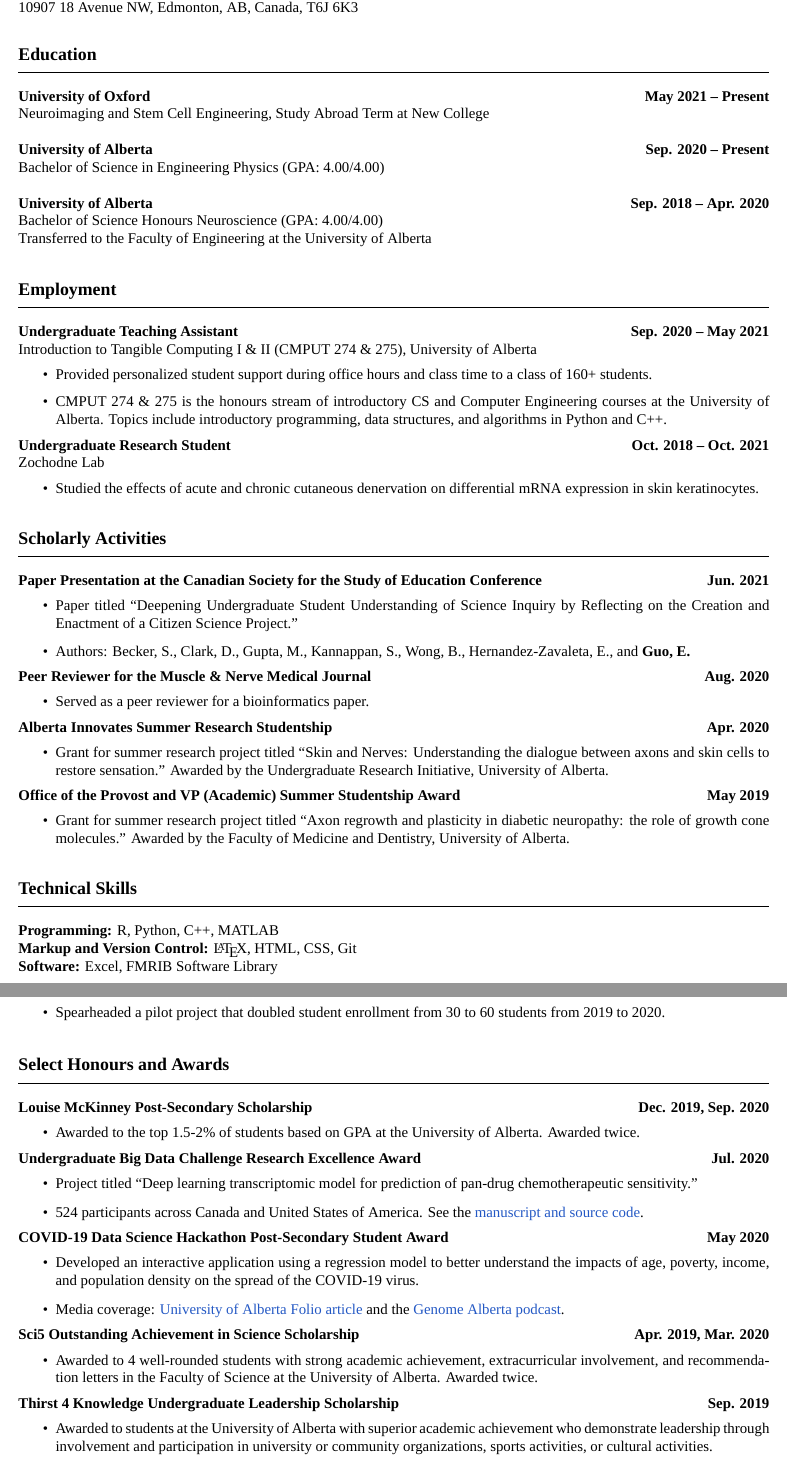
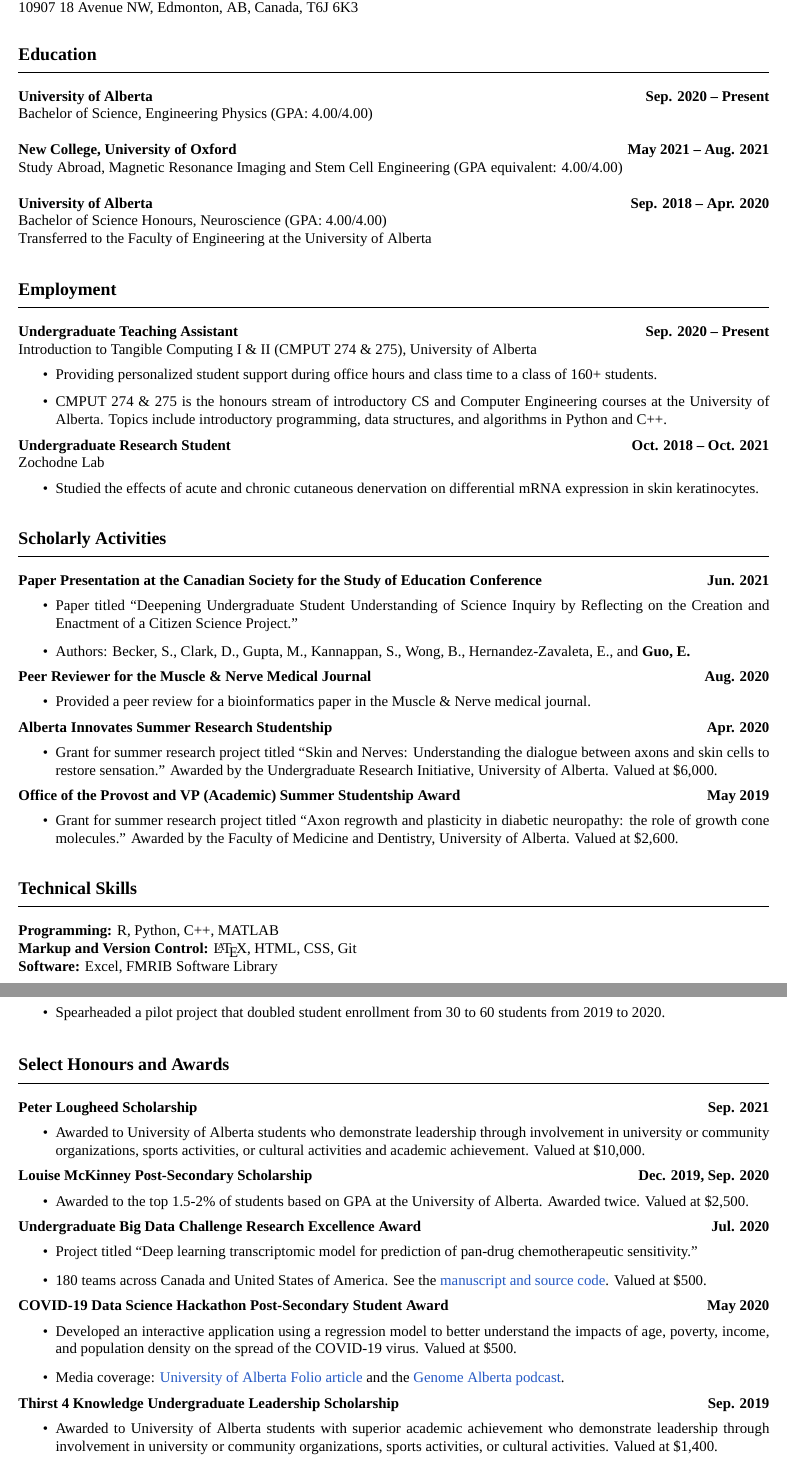
Before and after one commit to tig3r66/tig3r66.github.io, a LaTeX CV (assets/downloads/CV/eddie_guo_cv.tex): two parts of pages 1 and 2 of 2, joined at a grey line, cut so that both start at the same text. Compiled offline with XeLaTeX; a missing font is replaced by an installed copy or a similar font.

Commit message:
updated resume

```diff
--- a/assets/downloads/CV/eddie_guo_cv.tex
+++ b/assets/downloads/CV/eddie_guo_cv.tex
@@ -66,14 +66,14 @@
 \section*{\textcolor{my_colour}{Education}}
 \vspace{-.25em} \hrulefill \vspace{.75em}
 
-\textbf{University of Oxford} \hfill \textbf{May 2021 -- Present}\\
-Neuroimaging and Stem Cell Engineering, Study Abroad Term at New College \\
+\textbf{University of Alberta} \hfill \textbf{Sep. 2020 -- Present}\\
+Bachelor of Science, Engineering Physics (GPA: 4.00/4.00) \\
 
-\textbf{University of Alberta} \hfill \textbf{Sep. 2020 -- Present}\\
-Bachelor of Science in Engineering Physics (GPA: 4.00/4.00) \\
+\textbf{New College, University of Oxford} \hfill \textbf{May 2021 -- Aug. 2021}\\
+Study Abroad, Magnetic Resonance Imaging and Stem Cell Engineering (GPA equivalent: 4.00/4.00) \\
 
 \textbf{University of Alberta} \hfill \textbf{Sep. 2018 -- Apr. 2020} \\
-Bachelor of Science Honours Neuroscience (GPA: 4.00/4.00) \\
+Bachelor of Science Honours, Neuroscience (GPA: 4.00/4.00) \\
 Transferred to the Faculty of Engineering at the University of Alberta
 
 
@@ -81,10 +81,10 @@
 \section*{\textcolor{my_colour}{Employment}}
 \vspace{-.25em} \hrulefill \vspace{.75em}
 
-\textbf{Undergraduate Teaching Assistant} \hfill \textbf{Sep. 2020 -- May 2021}\\
+\textbf{Undergraduate Teaching Assistant} \hfill \textbf{Sep. 2020 -- Present}\\
 Introduction to Tangible Computing I \& II (CMPUT 274 \& 275), University of Alberta
 \begin{itemize}
-    \item Provided personalized student support during office hours and class time to a class of 160+ students.
+    \item Providing personalized student support during office hours and class time to a class of 160+ students.
     \item CMPUT 274 \& 275 is the honours stream of introductory CS and Computer Engineering courses at the University of Alberta. Topics include introductory programming, data structures, and algorithms in Python and C++.
 \end{itemize}
 
@@ -108,16 +108,16 @@
 
 \textbf{Peer Reviewer for the Muscle \& Nerve Medical Journal} \hfill \textbf{Aug. 2020}
 \begin{itemize}
-    \item Served as a peer reviewer for a bioinformatics paper.
+    \item Provided a peer review for a bioinformatics paper in the Muscle \& Nerve medical journal.
 \end{itemize}
 
 \textbf{Alberta Innovates Summer Research Studentship} \hfill \textbf{Apr. 2020}
 \begin{itemize}
-    \item Grant for summer research project titled ``Skin and Nerves: Understanding the dialogue between axons and skin cells to restore sensation.'' Awarded by the Undergraduate Research Initiative, University of Alberta.
+    \item Grant for summer research project titled ``Skin and Nerves: Understanding the dialogue between axons and skin cells to restore sensation.'' Awarded by the Undergraduate Research Initiative, University of Alberta. Valued at \$6,000.
 \end{itemize}
 \textbf{Office of the Provost and VP (Academic) Summer Studentship Award} \hfill \textbf{May 2019}
     \begin{itemize}
-        \item Grant for summer research project titled ``Axon regrowth and plasticity in diabetic neuropathy: the role of growth cone molecules.'' Awarded by the Faculty of Medicine and Dentistry, University of Alberta.
+        \item Grant for summer research project titled ``Axon regrowth and plasticity in diabetic neuropathy: the role of growth cone molecules.'' Awarded by the Faculty of Medicine and Dentistry, University of Alberta. Valued at \$2,600.
     \end{itemize}
 
 
@@ -173,28 +173,33 @@
 \section*{\textcolor{my_colour}{Select Honours and Awards}}
 \vspace{-.25em} \hrulefill \vspace{.75em}
 
+\textbf{Peter Lougheed Scholarship} \hfill \textbf{Sep. 2021}
+\begin{itemize}
+    \item Awarded to University of Alberta students who demonstrate leadership through involvement in university or community organizations, sports activities, or cultural activities and academic achievement. Valued at \$10,000.
+\end{itemize}
+
 \textbf{Louise McKinney Post-Secondary Scholarship} \hfill \textbf{Dec. 2019, Sep. 2020}
 \begin{itemize}
-    \item Awarded to the top 1.5-2\% of students based on GPA at the University of Alberta. Awarded twice.
+    \item Awarded to the top 1.5-2\% of students based on GPA at the University of Alberta. Awarded twice. Valued at \$2,500.
 \end{itemize}
 
 \textbf{Undergraduate Big Data Challenge Research Excellence Award} \hfill \textbf{Jul. 2020}
 \begin{itemize}
     \item Project titled ``Deep learning transcriptomic model for prediction of pan-drug chemotherapeutic sensitivity.''
-    \item 524 participants across Canada and United States of America. See the \href{https://github.com/tig3r66/youreka_genes}{manuscript and source code}.
+    \item 180 teams across Canada and United States of America. See the \href{https://github.com/tig3r66/youreka_genes}{manuscript and source code}. Valued at \$500.
 \end{itemize}
 
 \textbf{COVID-19 Data Science Hackathon Post-Secondary Student Award} \hfill \textbf{May 2020}
 \begin{itemize}
-    \item Developed an interactive application using a regression model to better understand the impacts of age, poverty, income, and population density on the spread of the COVID-19 virus.
+    \item Developed an interactive application using a regression model to better understand the impacts of age, poverty, income, and population density on the spread of the COVID-19 virus. Valued at \$500.
     % \item The hackathon was hosted by Alberta Innovates, Cybera, and the Pacific Institute for Mathematical Sciences. 120 individuals and teams competed in the hackathon.
     \item Media coverage: \href{https://www.folio.ca/students-develop-online-tool-to-predict-covid-19-spread-based-on-demographics/}{University of Alberta Folio article} and the \href{https://genomealberta.ca/genomics/genomics_blog_08182001.aspx}{Genome Alberta podcast}.
 \end{itemize}
 
-\textbf{Sci5 Outstanding Achievement in Science Scholarship} \hfill \textbf{Apr. 2019, Mar. 2020}
-\begin{itemize}
-    \item Awarded to 4 well-rounded students with strong academic achievement, extracurricular involvement, and recommendation letters in the Faculty of Science at the University of Alberta. Awarded twice.
-\end{itemize}
+% \textbf{Sci5 Outstanding Achievement in Science Scholarship} \hfill \textbf{Apr. 2019, Mar. 2020}
+% \begin{itemize}
+%     \item Awarded to 4 well-rounded students with strong academic achievement, extracurricular involvement, and recommendation letters in the Faculty of Science at the University of Alberta. Awarded twice.
+% \end{itemize}
 
 % \textbf{University of Alberta Undergraduate Scholarship} \hfill \textbf{Sep. 2019}
 %     \begin{itemize}
@@ -203,7 +208,7 @@
 
 \textbf{Thirst 4 Knowledge Undergraduate Leadership Scholarship} \hfill \textbf{Sep. 2019}
     \begin{itemize}
-        \item Awarded to students at the University of Alberta with superior academic achievement who demonstrate leadership through involvement and participation in university or community organizations, sports activities, or cultural activities.
+        \item Awarded to University of Alberta students with superior academic achievement who demonstrate leadership through involvement in university or community organizations, sports activities, or cultural activities. Valued at \$1,400.
     \end{itemize}
 
 % \textbf{Faculty of Science Undergraduate Scholarship} \hfill \textbf{Sep. 2019}
```
Also changed, not shown: assets/downloads/CV/eddie_guo_cv.pdf.
